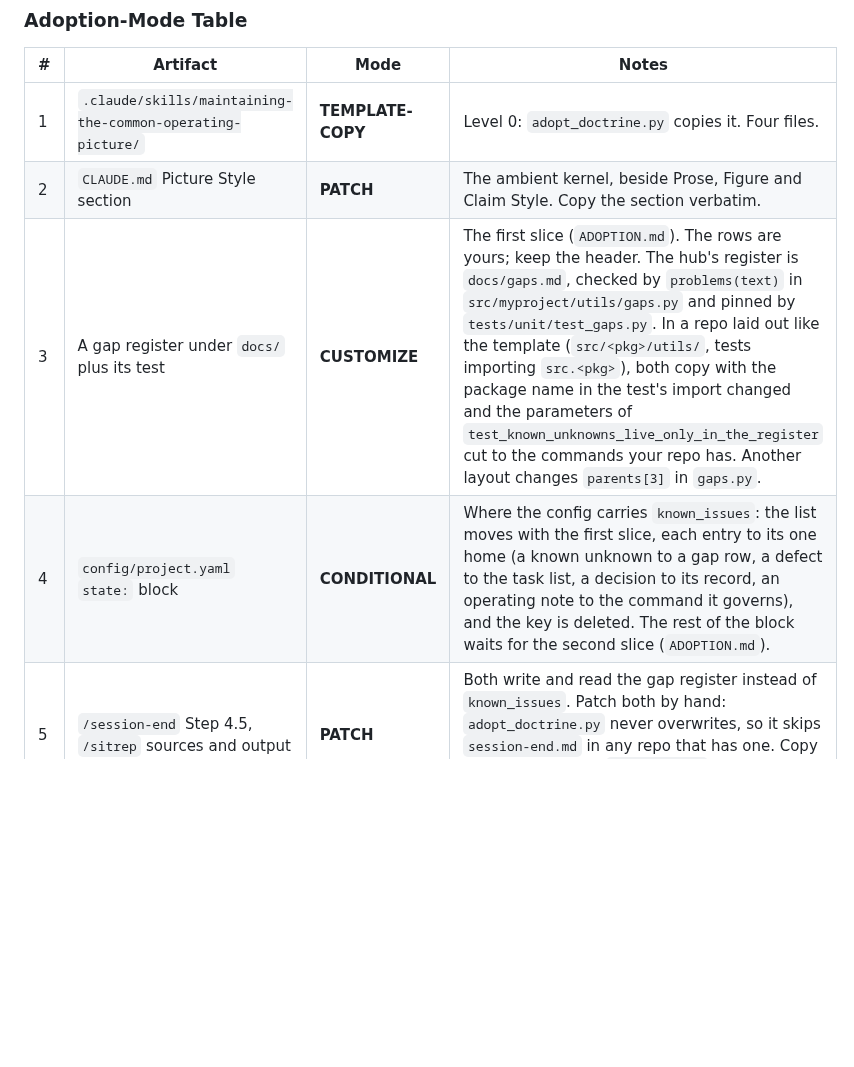
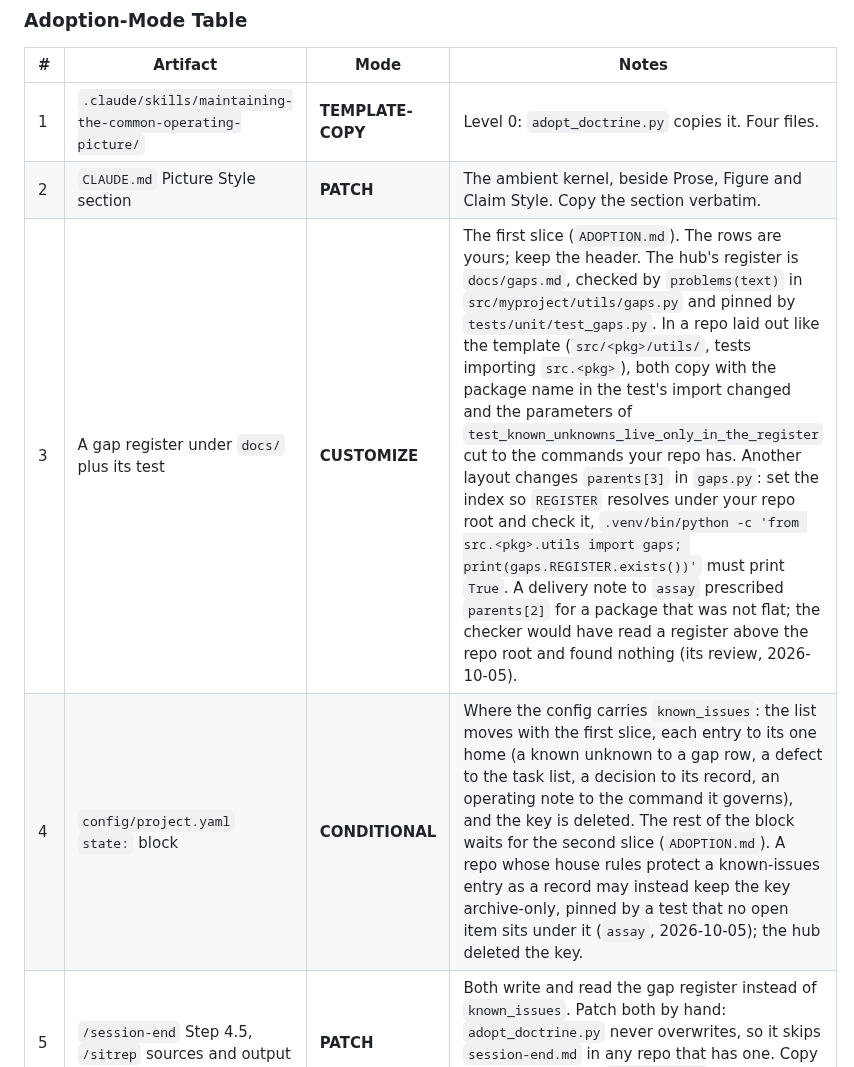
Before and after one commit to jhutchison0/tacsop, a Markdown page: docs/doctrine-updates.md, the part around the change. Drawn GitHub-style; blank space fills up the shorter version.

Commit message:
[doc] The two unsent 2026-10-04 entries carry assay's layout check and the archive-only key
Row 3: verify REGISTER resolves under the repo root; a delivery note prescribed
parents[2] for a package that was not flat. Row 4: a repo whose rules protect a
known-issues entry as a record may keep the key archive-only, pinned by a test.

Co-Authored-By: Claude Fable 5.1 <noreply@anthropic.com>

```diff
--- a/docs/doctrine-updates.md
+++ b/docs/doctrine-updates.md
@@ -122,8 +122,8 @@ Any hit is a line the skill moves.
 |---|---|---|---|
 | 1 | `.claude/skills/maintaining-the-common-operating-picture/` | **TEMPLATE-COPY** | Level 0: `adopt_doctrine.py` copies it. Four files. |
 | 2 | `CLAUDE.md` Picture Style section | **PATCH** | The ambient kernel, beside Prose, Figure and Claim Style. Copy the section verbatim. |
-| 3 | A gap register under `docs/` plus its test | **CUSTOMIZE** | The first slice (`ADOPTION.md`). The rows are yours; keep the header. The hub's register is `docs/gaps.md`, checked by `problems(text)` in `src/myproject/utils/gaps.py` and pinned by `tests/unit/test_gaps.py`. In a repo laid out like the template (`src/<pkg>/utils/`, tests importing `src.<pkg>`), both copy with the package name in the test's import changed and the parameters of `test_known_unknowns_live_only_in_the_register` cut to the commands your repo has. Another layout changes `parents[3]` in `gaps.py`. |
-| 4 | `config/project.yaml` `state:` block | **CONDITIONAL** | Where the config carries `known_issues`: the list moves with the first slice, each entry to its one home (a known unknown to a gap row, a defect to the task list, a decision to its record, an operating note to the command it governs), and the key is deleted. The rest of the block waits for the second slice (`ADOPTION.md`). |
+| 3 | A gap register under `docs/` plus its test | **CUSTOMIZE** | The first slice (`ADOPTION.md`). The rows are yours; keep the header. The hub's register is `docs/gaps.md`, checked by `problems(text)` in `src/myproject/utils/gaps.py` and pinned by `tests/unit/test_gaps.py`. In a repo laid out like the template (`src/<pkg>/utils/`, tests importing `src.<pkg>`), both copy with the package name in the test's import changed and the parameters of `test_known_unknowns_live_only_in_the_register` cut to the commands your repo has. Another layout changes `parents[3]` in `gaps.py`: set the index so `REGISTER` resolves under your repo root and check it, `.venv/bin/python -c 'from src.<pkg>.utils import gaps; print(gaps.REGISTER.exists())'` must print `True`. A delivery note to `assay` prescribed `parents[2]` for a package that was not flat; the checker would have read a register above the repo root and found nothing (its review, 2026-10-05). |
+| 4 | `config/project.yaml` `state:` block | **CONDITIONAL** | Where the config carries `known_issues`: the list moves with the first slice, each entry to its one home (a known unknown to a gap row, a defect to the task list, a decision to its record, an operating note to the command it governs), and the key is deleted. The rest of the block waits for the second slice (`ADOPTION.md`). A repo whose house rules protect a known-issues entry as a record may instead keep the key archive-only, pinned by a test that no open item sits under it (`assay`, 2026-10-05); the hub deleted the key. |
 | 5 | `/session-end` Step 4.5, `/sitrep` sources and output | **PATCH** | Both write and read the gap register instead of `known_issues`. Patch both by hand: `adopt_doctrine.py` never overwrites, so it skips `session-end.md` in any repo that has one. Copy the hub's Step 4.5 `docs/gaps.md` bullet, and `/sitrep`'s third source and GAPS block. |
 | 6 | `/session-start`, `/task brief`, and the rest of `/session-end` and `/sitrep` | **DEFER** | Rewrites land in the hub once the first repo has rendered a picture; until then the kernel governs what they may say. |
 
```
